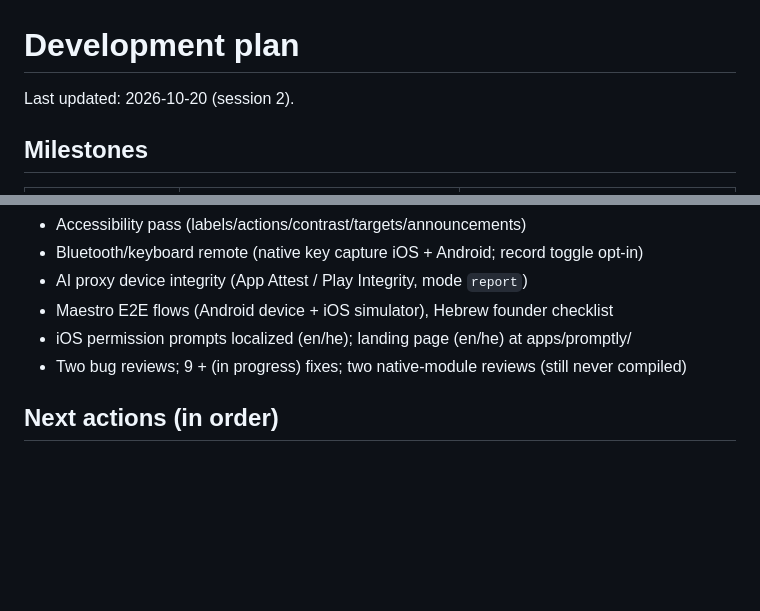
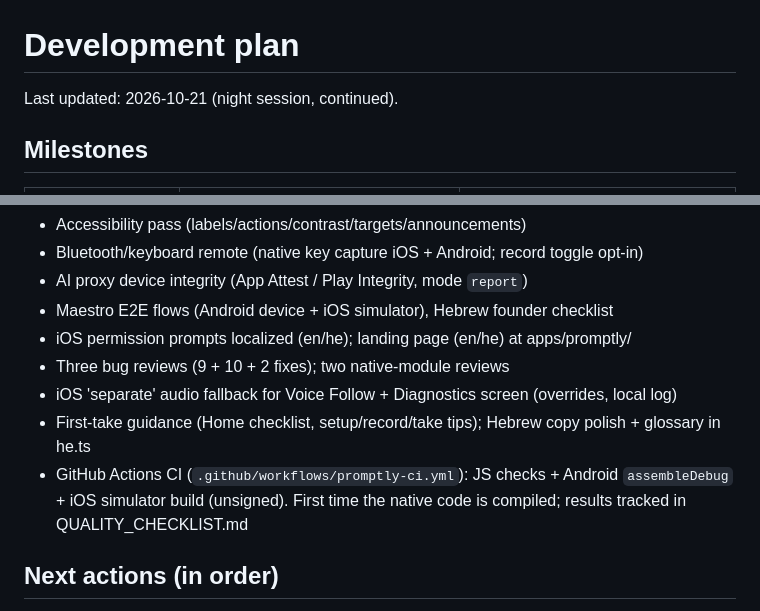
Before and after one commit to hvkh22-sudo/borderpixel, a Markdown page: promptly/DEVELOPMENT_PLAN.md, 2 parts joined by grey strips. Drawn GitHub-style; blank space fills up the shorter version.

Commit message:
Update development plan for night session work
Co-Authored-By: Claude Opus 5.5 <noreply@anthropic.com>
Claude-Session: https://claude.ai/code/session_014A1nJXcyS2qb1aycfkqQDG

```diff
--- a/promptly/DEVELOPMENT_PLAN.md
+++ b/promptly/DEVELOPMENT_PLAN.md
@@ -1,6 +1,6 @@
 # Development plan
 
-Last updated: 2026-10-20 (session 2).
+Last updated: 2026-10-21 (night session, continued).
 
 ## Milestones
 | Phase | Scope | Status |
@@ -36,7 +36,11 @@ Merged into `claude/youthful-volta-vdsr0x`, each with tests (375+ app tests, 50+
 - AI proxy device integrity (App Attest / Play Integrity, mode `report`)
 - Maestro E2E flows (Android device + iOS simulator), Hebrew founder checklist
 - iOS permission prompts localized (en/he); landing page (en/he) at apps/promptly/
-- Two bug reviews; 9 + (in progress) fixes; two native-module reviews (still never compiled)
+- Three bug reviews (9 + 10 + 2 fixes); two native-module reviews
+- iOS 'separate' audio fallback for Voice Follow + Diagnostics screen (overrides, local log)
+- First-take guidance (Home checklist, setup/record/take tips); Hebrew copy polish + glossary in he.ts
+- GitHub Actions CI (`.github/workflows/promptly-ci.yml`): JS checks + Android `assembleDebug` +
+  iOS simulator build (unsigned). First time the native code is compiled; results tracked in QUALITY_CHECKLIST.md
 
 ## Next actions (in order)
 1. **Build dev clients** with EAS (`docs/testing/device-poc-runbook.md`) and run the PoC checklist in
```
